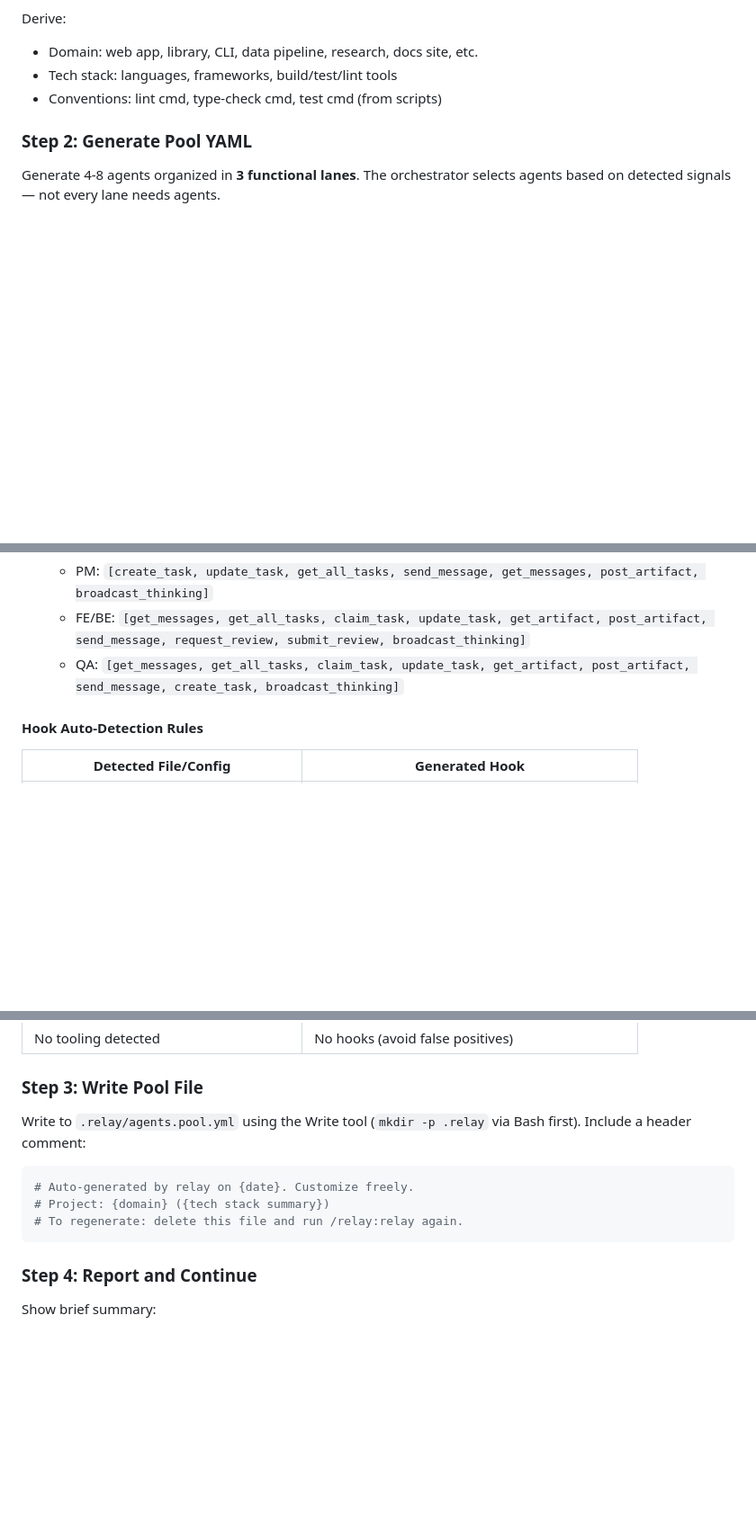
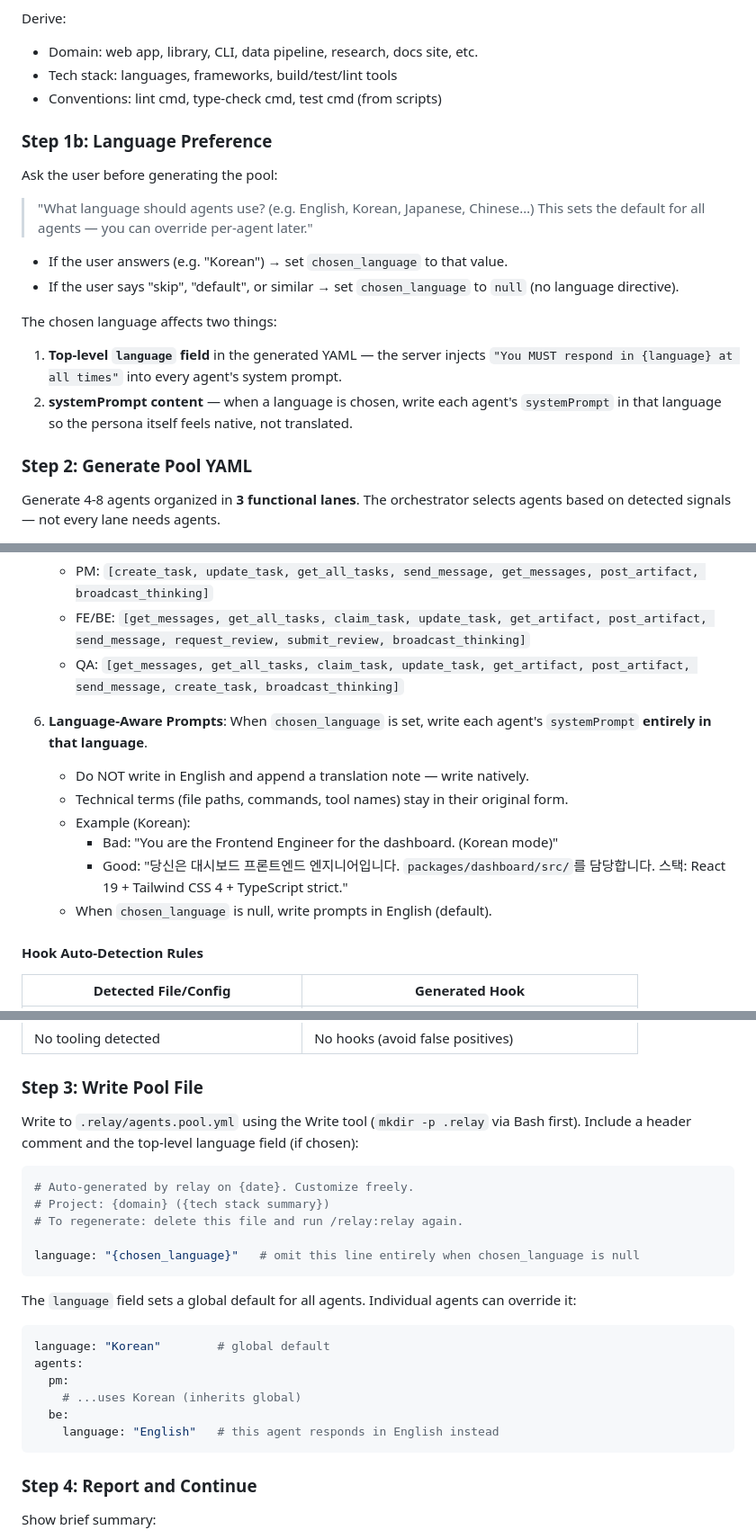
Before and after one commit to custardcream98/relay, a Markdown page: skills/relay/SKILL.md, 3 parts joined by grey strips. Shown at 90% size. Rendered like a GitHub page; blank space fills up the shorter version.

Commit message:
feat(skill): add language preference to auto-pool generation
- Step 1b: ask user for preferred language before generating pool
- Principle 6: write systemPrompts natively in chosen language
- Step 3: include top-level language field in generated YAML

Co-Authored-By: Claude Opus 4.6 (1M context) <noreply@anthropic.com>

````diff
--- a/skills/relay/SKILL.md
+++ b/skills/relay/SKILL.md
@@ -67,6 +67,20 @@ Derive:
 - Domain: web app, library, CLI, data pipeline, research, docs site, etc.
 - Tech stack: languages, frameworks, build/test/lint tools
 - Conventions: lint cmd, type-check cmd, test cmd (from scripts)
+
+### Step 1b: Language Preference
+
+Ask the user before generating the pool:
+
+> "What language should agents use? (e.g. English, Korean, Japanese, Chinese…)
+> This sets the default for all agents — you can override per-agent later."
+
+- If the user answers (e.g. "Korean") → set `chosen_language` to that value.
+- If the user says "skip", "default", or similar → set `chosen_language` to `null` (no language directive).
+
+The chosen language affects two things:
+1. **Top-level `language` field** in the generated YAML — the server injects `"You MUST respond in {language} at all times"` into every agent's system prompt.
+2. **systemPrompt content** — when a language is chosen, write each agent's `systemPrompt` in that language so the persona itself feels native, not translated.
 
 ### Step 2: Generate Pool YAML
 
@@ -153,6 +167,14 @@ Each generated systemPrompt MUST follow these patterns:
    - FE/BE: `[get_messages, get_all_tasks, claim_task, update_task, get_artifact, post_artifact, send_message, request_review, submit_review, broadcast_thinking]`
    - QA: `[get_messages, get_all_tasks, claim_task, update_task, get_artifact, post_artifact, send_message, create_task, broadcast_thinking]`
 
+6. **Language-Aware Prompts**: When `chosen_language` is set, write each agent's `systemPrompt` **entirely in that language**.
+   - Do NOT write in English and append a translation note — write natively.
+   - Technical terms (file paths, commands, tool names) stay in their original form.
+   - Example (Korean):
+     - Bad: "You are the Frontend Engineer for the dashboard. (Korean mode)"
+     - Good: "당신은 대시보드 프론트엔드 엔지니어입니다. `packages/dashboard/src/`를 담당합니다. 스택: React 19 + Tailwind CSS 4 + TypeScript strict."
+   - When `chosen_language` is null, write prompts in English (default).
+
 #### Hook Auto-Detection Rules
 
 | Detected File/Config | Generated Hook |
@@ -170,11 +192,23 @@ Each generated systemPrompt MUST follow these patterns:
 ### Step 3: Write Pool File
 
 Write to `.relay/agents.pool.yml` using the Write tool (`mkdir -p .relay` via Bash first).
-Include a header comment:
+Include a header comment and the top-level language field (if chosen):
 ```yaml
 # Auto-generated by relay on {date}. Customize freely.
 # Project: {domain} ({tech stack summary})
 # To regenerate: delete this file and run /relay:relay again.
+
+language: "{chosen_language}"   # omit this line entirely when chosen_language is null
+```
+
+The `language` field sets a global default for all agents. Individual agents can override it:
+```yaml
+language: "Korean"        # global default
+agents:
+  pm:
+    # ...uses Korean (inherits global)
+  be:
+    language: "English"   # this agent responds in English instead
 ```
 
 ### Step 4: Report and Continue
````
